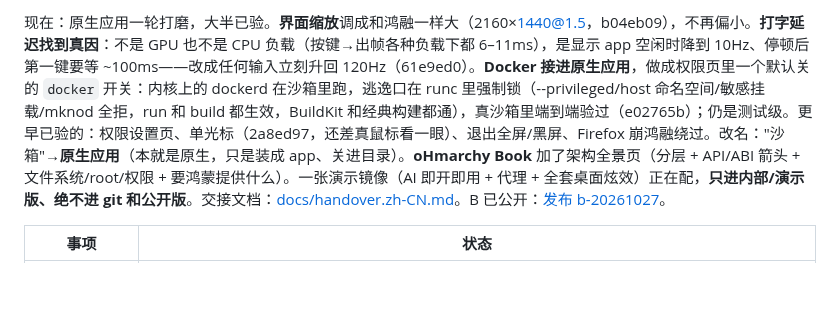
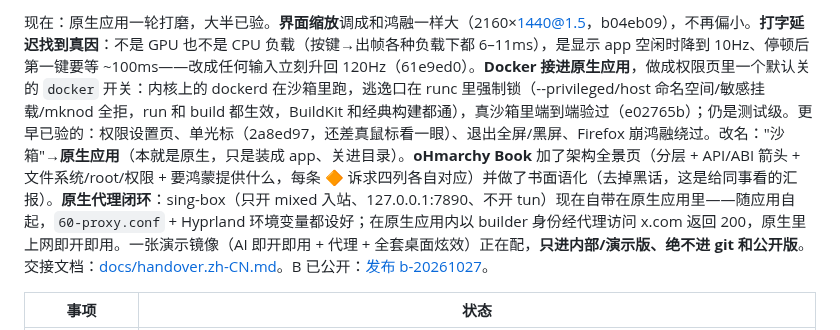
Before and after one commit to BH3GEI/ohmarchy, a Markdown page: README.zh-CN.md, the part around one of its changes. GitHub-like rendering; blank space fills up the shorter version.

Commit message:
README: progress 04:30

```diff
--- a/README.zh-CN.md
+++ b/README.zh-CN.md
@@ -89,5 +89,5 @@
 
-现在：原生应用一轮打磨，大半已验。**界面缩放**调成和鸿融一样大（2160×1440@1.5，b04eb09），不再偏小。**打字延迟找到真因**：不是 GPU 也不是 CPU 负载（按键→出帧各种负载下都 6–11ms），是显示 app 空闲时降到 10Hz、停顿后第一键要等 ~100ms——改成任何输入立刻升回 120Hz（61e9ed0）。**Docker 接进原生应用**，做成权限页里一个默认关的 `docker` 开关：内核上的 dockerd 在沙箱里跑，逃逸口在 runc 里强制锁（--privileged/host 命名空间/敏感挂载/mknod 全拒，run 和 build 都生效，BuildKit 和经典构建都通），真沙箱里端到端验过（e02765b）；仍是测试级。更早已验的：权限设置页、单光标（2a8ed97，还差真鼠标看一眼）、退出全屏/黑屏、Firefox 崩鸿融绕过。改名："沙箱"→**原生应用**（本就是原生，只是装成 app、关进目录）。**oHmarchy Book** 加了架构全景页（分层 + API/ABI 箭头 + 文件系统/root/权限 + 要鸿蒙提供什么）。一张演示镜像（AI 即开即用 + 代理 + 全套桌面炫效）正在配，**只进内部/演示版、绝不进 git 和公开版**。交接文档：[docs/handover.zh-CN.md](docs/handover.zh-CN.md)。B 已公开：[发布 b-20261027](https://github.com/BH3GEI/ohmarchy/releases/tag/b-20261027)。
+现在：原生应用一轮打磨，大半已验。**界面缩放**调成和鸿融一样大（2160×1440@1.5，b04eb09），不再偏小。**打字延迟找到真因**：不是 GPU 也不是 CPU 负载（按键→出帧各种负载下都 6–11ms），是显示 app 空闲时降到 10Hz、停顿后第一键要等 ~100ms——改成任何输入立刻升回 120Hz（61e9ed0）。**Docker 接进原生应用**，做成权限页里一个默认关的 `docker` 开关：内核上的 dockerd 在沙箱里跑，逃逸口在 runc 里强制锁（--privileged/host 命名空间/敏感挂载/mknod 全拒，run 和 build 都生效，BuildKit 和经典构建都通），真沙箱里端到端验过（e02765b）；仍是测试级。更早已验的：权限设置页、单光标（2a8ed97，还差真鼠标看一眼）、退出全屏/黑屏、Firefox 崩鸿融绕过。改名："沙箱"→**原生应用**（本就是原生，只是装成 app、关进目录）。**oHmarchy Book** 加了架构全景页（分层 + API/ABI 箭头 + 文件系统/root/权限 + 要鸿蒙提供什么，每条 🔶 诉求四列各自对应）并做了书面语化（去掉黑话，这是给同事看的汇报）。**原生代理闭环**：sing-box（只开 mixed 入站、127.0.0.1:7890、不开 tun）现在自带在原生应用里——随应用自起，`60-proxy.conf` + Hyprland 环境变量都设好；在原生应用内以 builder 身份经代理访问 x.com 返回 200，原生里上网即开即用。一张演示镜像（AI 即开即用 + 代理 + 全套桌面炫效）正在配，**只进内部/演示版、绝不进 git 和公开版**。交接文档：[docs/handover.zh-CN.md](docs/handover.zh-CN.md)。B 已公开：[发布 b-20261027](https://github.com/BH3GEI/ohmarchy/releases/tag/b-20261027)。
 
 | 事项 | 状态 |
 |---|---|
```
Also changed, not shown: other parts of README.zh-CN.md (+1 -1 lines), README.md (+2 -2 lines).
